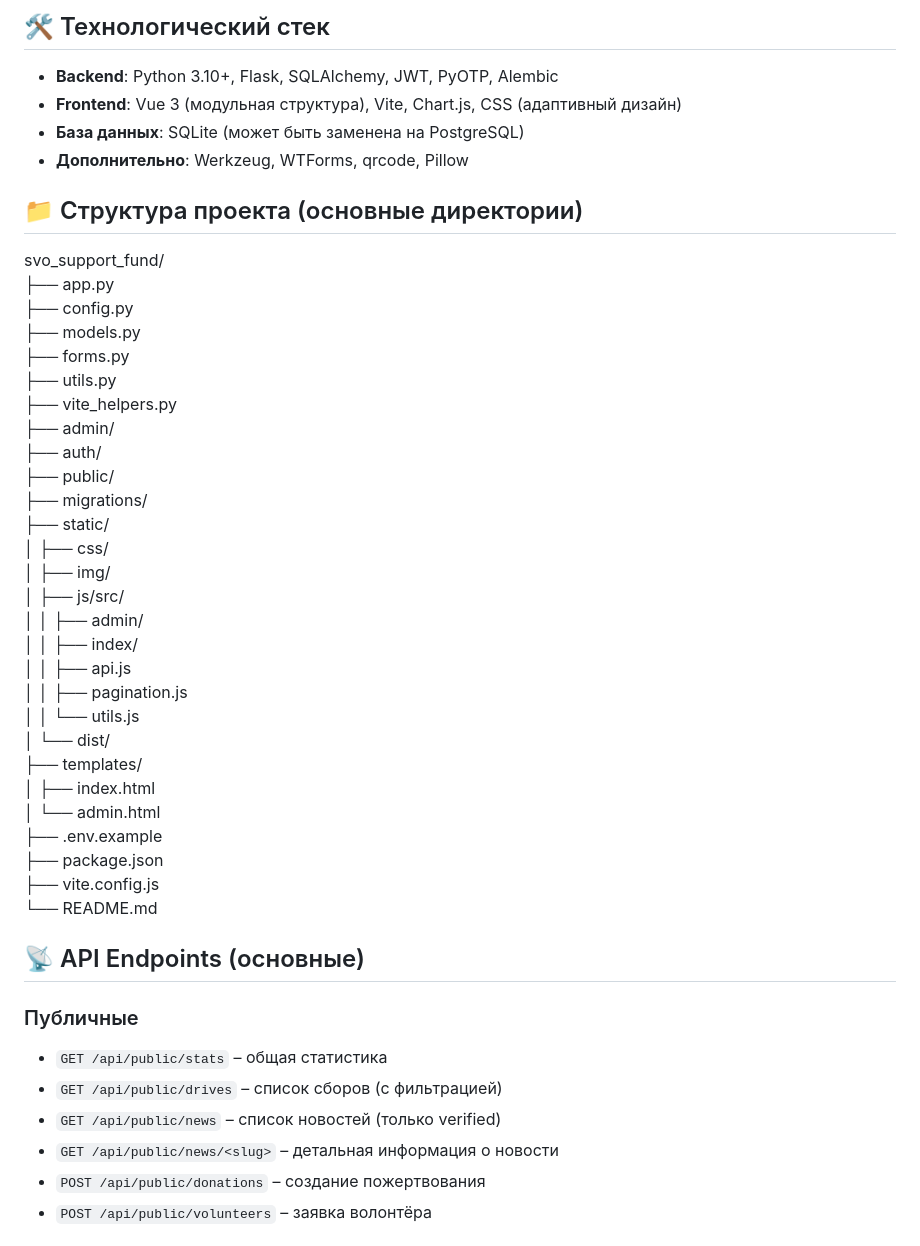
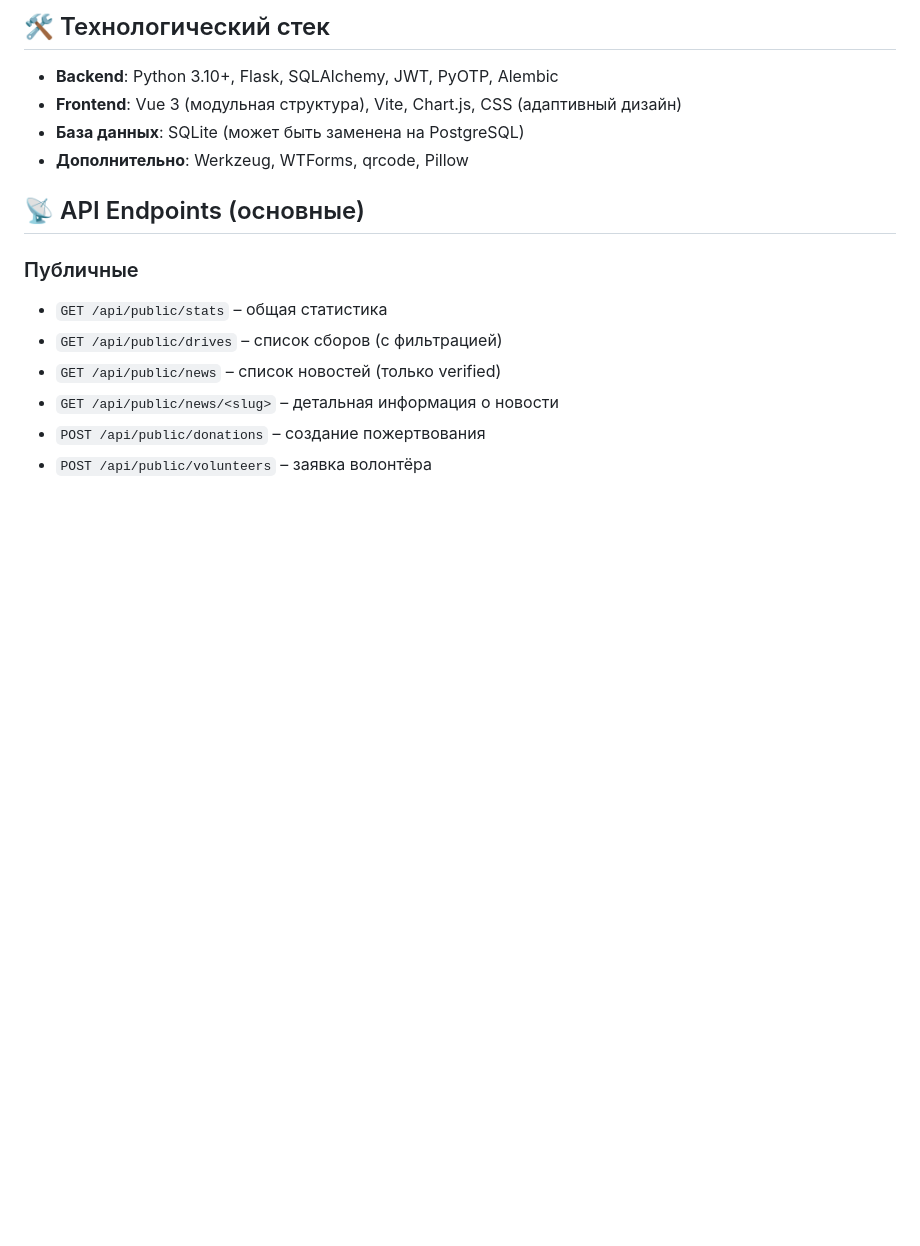
Before and after one commit to oldflexer/svo-support-fund, a Markdown page: README.md, the part around the change. GitHub-like rendering; blank space fills up the shorter version.

```diff
--- a/README.md
+++ b/README.md
@@ -29,37 +29,6 @@
 - **Frontend**: Vue 3 (модульная структура), Vite, Chart.js, CSS (адаптивный дизайн)
 - **База данных**: SQLite (может быть заменена на PostgreSQL)
 - **Дополнительно**: Werkzeug, WTForms, qrcode, Pillow
-
-## 📁 Структура проекта (основные директории)
-
-svo_support_fund/
-├── app.py
-├── config.py
-├── models.py
-├── forms.py
-├── utils.py
-├── vite_helpers.py
-├── admin/
-├── auth/
-├── public/
-├── migrations/
-├── static/
-│   ├── css/
-│   ├── img/
-│   ├── js/src/
-│   │   ├── admin/
-│   │   ├── index/
-│   │   ├── api.js
-│   │   ├── pagination.js
-│   │   └── utils.js
-│   └── dist/
-├── templates/
-│   ├── index.html
-│   └── admin.html
-├── .env.example
-├── package.json
-├── vite.config.js
-└── README.md
 
 ## 📡 API Endpoints (основные)
 
```
